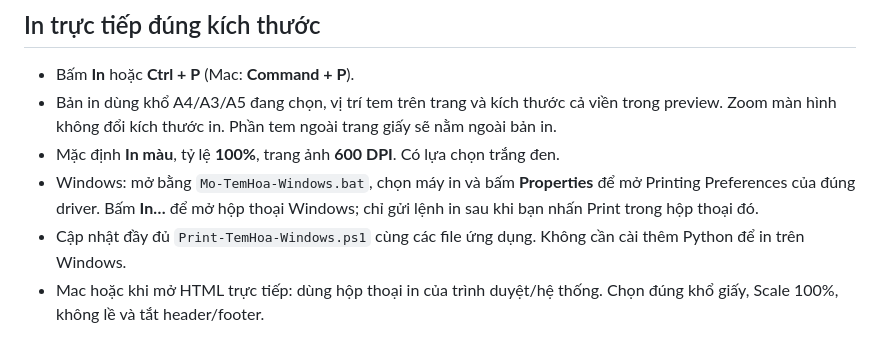
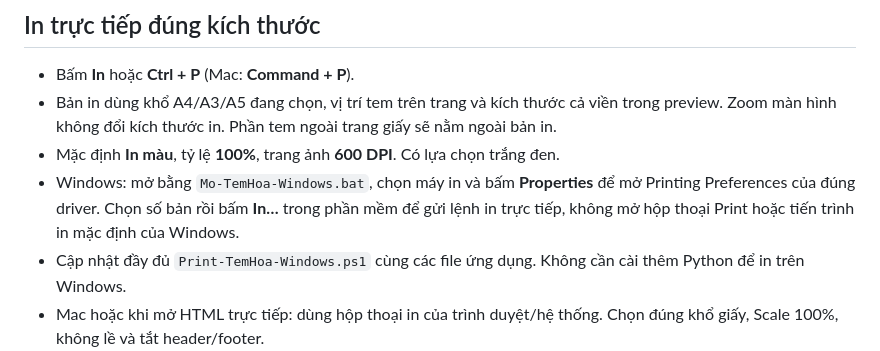
Before and after one commit to minhdienhp2013/TEMhoa, a Markdown page: README.md, the part around the change. Drawn GitHub-style.

Commit message:
In trực tiếp tới máy in đã chọn, bỏ hộp thoại Windows và thêm số bản

```diff
--- a/README.md
+++ b/README.md
@@ -75,7 +75,7 @@ Các mẫu cá nhân không được đưa lên GitHub. Khi cập nhật bằng
 - Bấm **In** hoặc **Ctrl + P** (Mac: **Command + P**).
 - Bản in dùng khổ A4/A3/A5 đang chọn, vị trí tem trên trang và kích thước cả viền trong preview. Zoom màn hình không đổi kích thước in. Phần tem ngoài trang giấy sẽ nằm ngoài bản in.
 - Mặc định **In màu**, tỷ lệ **100%**, trang ảnh **600 DPI**. Có lựa chọn trắng đen.
-- Windows: mở bằng `Mo-TemHoa-Windows.bat`, chọn máy in và bấm **Properties** để mở Printing Preferences của đúng driver. Bấm **In…** để mở hộp thoại Windows; chỉ gửi lệnh in sau khi bạn nhấn Print trong hộp thoại đó.
+- Windows: mở bằng `Mo-TemHoa-Windows.bat`, chọn máy in và bấm **Properties** để mở Printing Preferences của đúng driver. Chọn số bản rồi bấm **In…** trong phần mềm để gửi lệnh in trực tiếp, không mở hộp thoại Print hoặc tiến trình in mặc định của Windows.
 - Cập nhật đầy đủ `Print-TemHoa-Windows.ps1` cùng các file ứng dụng. Không cần cài thêm Python để in trên Windows.
 - Mac hoặc khi mở HTML trực tiếp: dùng hộp thoại in của trình duyệt/hệ thống. Chọn đúng khổ giấy, Scale 100%, không lề và tắt header/footer.
 - Với máy in màu: chọn đúng loại giấy, Color và chất lượng phù hợp trong driver. In sát mép cần driver hỗ trợ Borderless; đặt Expansion/mở rộng ảnh về 0 hoặc thấp nhất để hạn chế thay đổi kích thước. Máy không hỗ trợ Borderless vẫn có lề phần cứng.
```
